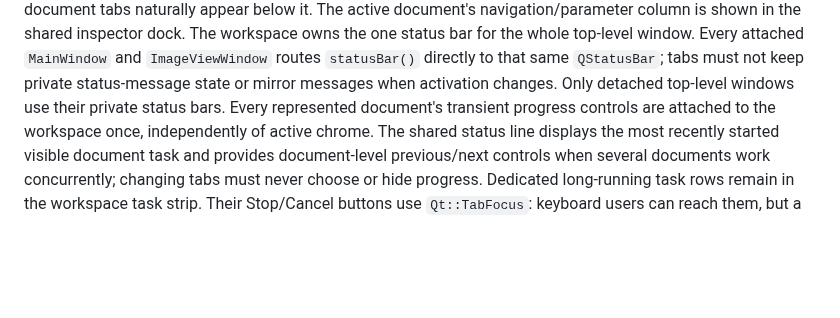
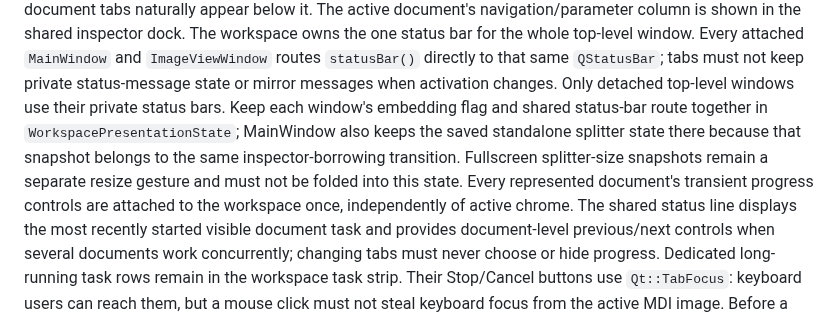
Before and after one commit to janhubicka/Color-Screen, a Markdown page: .agents/qtgui.md, the part around the change. Drawn GitHub-style; blank space fills up the shorter version.

Commit message:
docs: define workspace presentation state ownership

```diff
--- a/.agents/qtgui.md
+++ b/.agents/qtgui.md
@@ -121,7 +121,11 @@ dock. The workspace owns the one status bar for the whole top-level window.
 Every attached `MainWindow` and `ImageViewWindow` routes `statusBar()` directly
 to that same `QStatusBar`; tabs must not keep private status-message state or
 mirror messages when activation changes. Only detached top-level windows use
-their private status bars. Every represented document's transient progress controls are attached to the
+their private status bars. Keep each window's embedding flag and shared
+status-bar route together in `WorkspacePresentationState`; MainWindow also keeps
+the saved standalone splitter state there because that snapshot belongs to the
+same inspector-borrowing transition. Fullscreen splitter-size snapshots remain a
+separate resize gesture and must not be folded into this state. Every represented document's transient progress controls are attached to the
 workspace once, independently of active chrome. The shared status line displays
 the most recently started visible document task and provides document-level
 previous/next controls when several documents work concurrently; changing tabs
```
